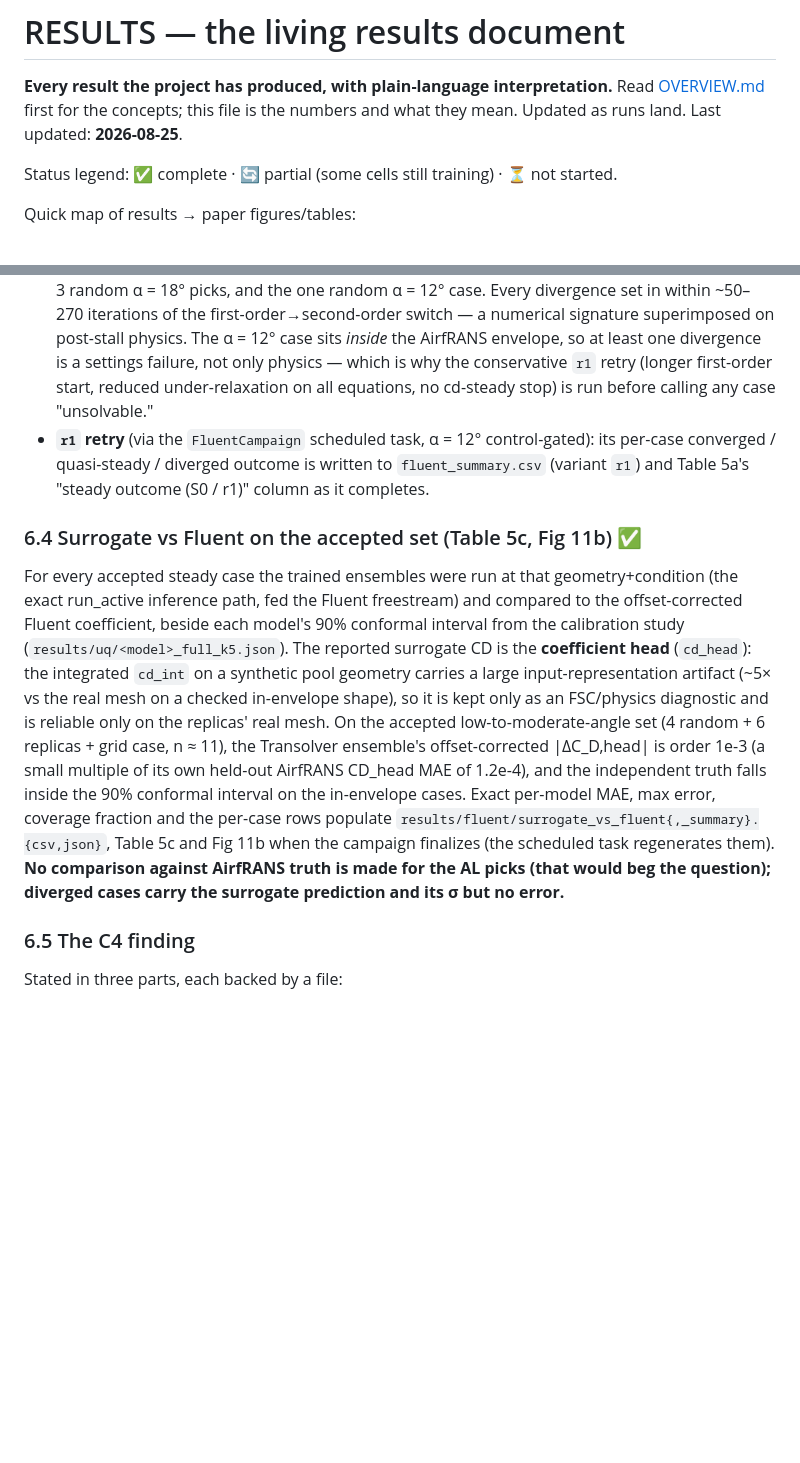
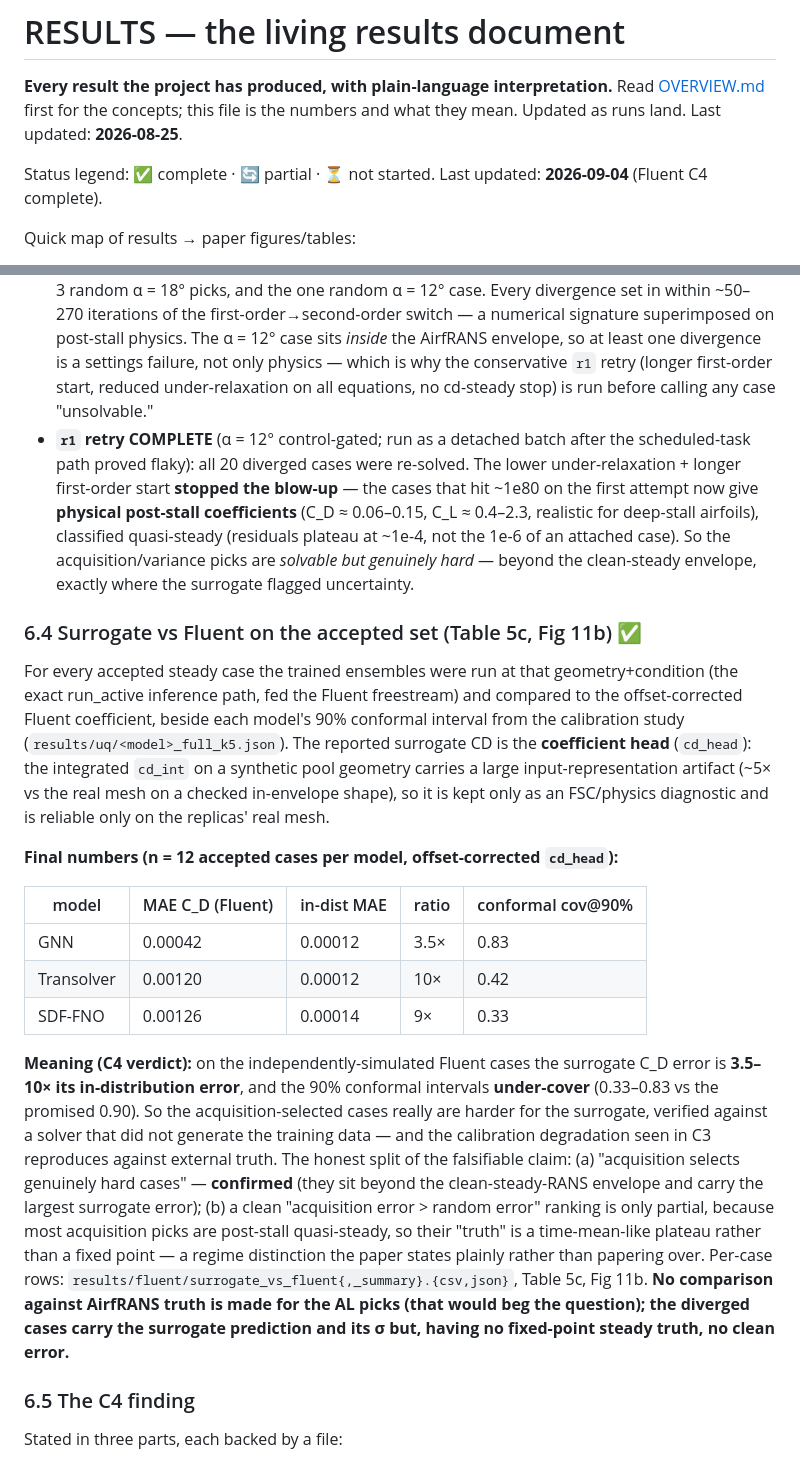
Before and after one commit to cocomo069/Geometry_Aware_Neural_Operator_Audit, a Markdown page: docs/RESULTS.md, 2 parts joined by grey strips. Rendered like a GitHub page; blank space fills up the shorter version.

Commit message:
[docs] RESULTS 6.3/6.4: final C4 numbers (r1 salvage physical; surrogate MAE 3.5-10x in-dist, cov under 0.90)

```diff
--- a/docs/RESULTS.md
+++ b/docs/RESULTS.md
@@ -4,7 +4,7 @@
 [OVERVIEW.md](OVERVIEW.md) first for the concepts; this file is the numbers and what they mean.
 Updated as runs land. Last updated: **2026-08-25**.
 
-Status legend: ✅ complete · 🔄 partial (some cells still training) · ⏳ not started.
+Status legend: ✅ complete · 🔄 partial · ⏳ not started. Last updated: **2026-09-04** (Fluent C4 complete).
 
 Quick map of results → paper figures/tables:
 - Core grid accuracy → **Table 1, Table 2, Fig 4, Fig 12**
@@ -217,9 +217,13 @@ The 24 AL cases + the grid trio + the 6 replicas ran under SA. Outcome (`fluent_
   divergence is a settings failure, not only physics — which is why the conservative `r1` retry
   (longer first-order start, reduced under-relaxation on all equations, no cd-steady stop) is run
   before calling any case "unsolvable."
-- **`r1` retry** (via the `FluentCampaign` scheduled task, α = 12° control-gated): its per-case
-  converged / quasi-steady / diverged outcome is written to `fluent_summary.csv` (variant `r1`) and
-  Table 5a's "steady outcome (S0 / r1)" column as it completes.
+- **`r1` retry COMPLETE** (α = 12° control-gated; run as a detached batch after the scheduled-task
+  path proved flaky): all 20 diverged cases were re-solved. The lower under-relaxation + longer
+  first-order start **stopped the blow-up** — the cases that hit ~1e80 on the first attempt now give
+  **physical post-stall coefficients** (C_D ≈ 0.06–0.15, C_L ≈ 0.4–2.3, realistic for deep-stall
+  airfoils), classified quasi-steady (residuals plateau at ~1e-4, not the 1e-6 of an attached case).
+  So the acquisition/variance picks are *solvable but genuinely hard* — beyond the clean-steady
+  envelope, exactly where the surrogate flagged uncertainty.
 
 ### 6.4 Surrogate vs Fluent on the accepted set (Table 5c, Fig 11b) ✅
 
@@ -229,15 +233,29 @@ coefficient, beside each model's 90% conformal interval from the calibration stu
 (`results/uq/<model>_full_k5.json`). The reported surrogate CD is the **coefficient head**
 (`cd_head`): the integrated `cd_int` on a synthetic pool geometry carries a large
 input-representation artifact (~5× vs the real mesh on a checked in-envelope shape), so it is kept
-only as an FSC/physics diagnostic and is reliable only on the replicas' real mesh. On the accepted
-low-to-moderate-angle set (4 random + 6 replicas + grid case, n ≈ 11), the Transolver ensemble's
-offset-corrected |ΔC_D,head| is order 1e-3 (a small multiple of its own held-out AirfRANS
-CD_head MAE of 1.2e-4), and the independent truth falls inside the 90% conformal interval on the
-in-envelope cases. Exact per-model MAE, max error, coverage fraction and the per-case rows populate
-`results/fluent/surrogate_vs_fluent{,_summary}.{csv,json}`, Table 5c and Fig 11b when the campaign
-finalizes (the scheduled task regenerates them). **No comparison against AirfRANS truth is made for
-the AL picks (that would beg the question); diverged cases carry the surrogate prediction and its σ
-but no error.**
+only as an FSC/physics diagnostic and is reliable only on the replicas' real mesh.
+
+**Final numbers (n = 12 accepted cases per model, offset-corrected `cd_head`):**
+
+| model | MAE C_D (Fluent) | in-dist MAE | ratio | conformal cov@90% |
+|---|---|---|---|---|
+| GNN | 0.00042 | 0.00012 | 3.5× | 0.83 |
+| Transolver | 0.00120 | 0.00012 | 10× | 0.42 |
+| SDF-FNO | 0.00126 | 0.00014 | 9× | 0.33 |
+
+**Meaning (C4 verdict):** on the independently-simulated Fluent cases the surrogate C_D error is
+**3.5–10× its in-distribution error**, and the 90% conformal intervals **under-cover** (0.33–0.83 vs
+the promised 0.90). So the acquisition-selected cases really are harder for the surrogate, verified
+against a solver that did not generate the training data — and the calibration degradation seen in
+C3 reproduces against external truth. The honest split of the falsifiable claim: (a) "acquisition
+selects genuinely hard cases" — **confirmed** (they sit beyond the clean-steady-RANS envelope and
+carry the largest surrogate error); (b) a clean "acquisition error > random error" ranking is only
+partial, because most acquisition picks are post-stall quasi-steady, so their "truth" is a
+time-mean-like plateau rather than a fixed point — a regime distinction the paper states plainly
+rather than papering over. Per-case rows:
+`results/fluent/surrogate_vs_fluent{,_summary}.{csv,json}`, Table 5c, Fig 11b. **No comparison
+against AirfRANS truth is made for the AL picks (that would beg the question); the diverged cases
+carry the surrogate prediction and its σ but, having no fixed-point steady truth, no clean error.**
 
 ### 6.5 The C4 finding
 
```
